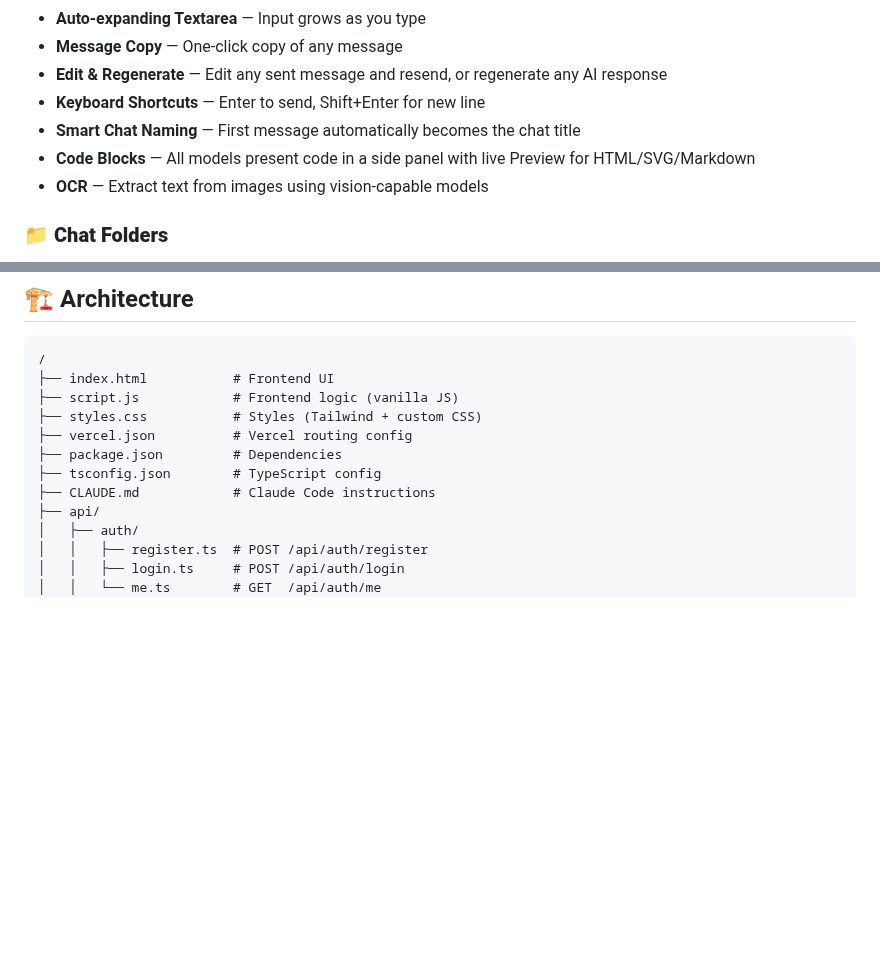
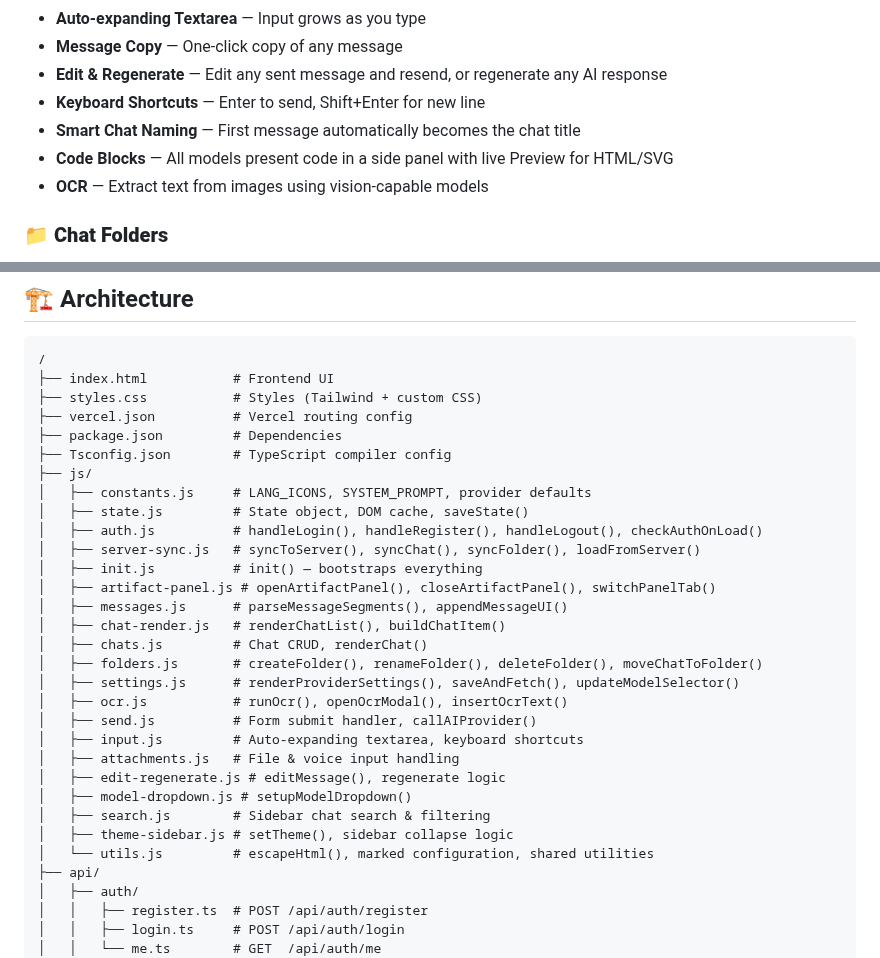
Before and after one commit to coder11125/QuasarAI, a Markdown page: README.md, 2 parts joined by grey strips. Rendered like a GitHub page; blank space fills up the shorter version.

Commit message:
Update CONTRIBUTING.md and README.md with new codebase architecture

````diff
--- a/README.md
+++ b/README.md
@@ -42,7 +42,7 @@ Seamlessly switch between leading AI providers without leaving the app:
 - **Edit & Regenerate** — Edit any sent message and resend, or regenerate any AI response
 - **Keyboard Shortcuts** — Enter to send, Shift+Enter for new line
 - **Smart Chat Naming** — First message automatically becomes the chat title
-- **Code Blocks** — All models present code in a side panel with live Preview for HTML/SVG/Markdown
+- **Code Blocks** — All models present code in a side panel with live Preview for HTML/SVG
 - **OCR** — Extract text from images using vision-capable models
 
 ### 📁 **Chat Folders**
@@ -135,12 +135,31 @@ Seamlessly switch between leading AI providers without leaving the app:
 ```
 /
 ├── index.html           # Frontend UI
-├── script.js            # Frontend logic (vanilla JS)
 ├── styles.css           # Styles (Tailwind + custom CSS)
 ├── vercel.json          # Vercel routing config
 ├── package.json         # Dependencies
-├── tsconfig.json        # TypeScript config
-├── CLAUDE.md            # Claude Code instructions
+├── Tsconfig.json        # TypeScript compiler config
+├── js/
+│   ├── constants.js     # LANG_ICONS, SYSTEM_PROMPT, provider defaults
+│   ├── state.js         # State object, DOM cache, saveState()
+│   ├── auth.js          # handleLogin(), handleRegister(), handleLogout(), checkAuthOnLoad()
+│   ├── server-sync.js   # syncToServer(), syncChat(), syncFolder(), loadFromServer()
+│   ├── init.js          # init() — bootstraps everything
+│   ├── artifact-panel.js # openArtifactPanel(), closeArtifactPanel(), switchPanelTab()
+│   ├── messages.js      # parseMessageSegments(), appendMessageUI()
+│   ├── chat-render.js   # renderChatList(), buildChatItem()
+│   ├── chats.js         # Chat CRUD, renderChat()
+│   ├── folders.js       # createFolder(), renameFolder(), deleteFolder(), moveChatToFolder()
+│   ├── settings.js      # renderProviderSettings(), saveAndFetch(), updateModelSelector()
+│   ├── ocr.js           # runOcr(), openOcrModal(), insertOcrText()
+│   ├── send.js          # Form submit handler, callAIProvider()
+│   ├── input.js         # Auto-expanding textarea, keyboard shortcuts
+│   ├── attachments.js   # File & voice input handling
+│   ├── edit-regenerate.js # editMessage(), regenerate logic
+│   ├── model-dropdown.js # setupModelDropdown()
+│   ├── search.js        # Sidebar chat search & filtering
+│   ├── theme-sidebar.js # setTheme(), sidebar collapse logic
+│   └── utils.js         # escapeHtml(), marked configuration, shared utilities
 ├── api/
 │   ├── auth/
 │   │   ├── register.ts  # POST /api/auth/register
````
Also changed, not shown: other parts of README.md (+1 -1 lines), CONTRIBUTING.md (+47 -25 lines).
